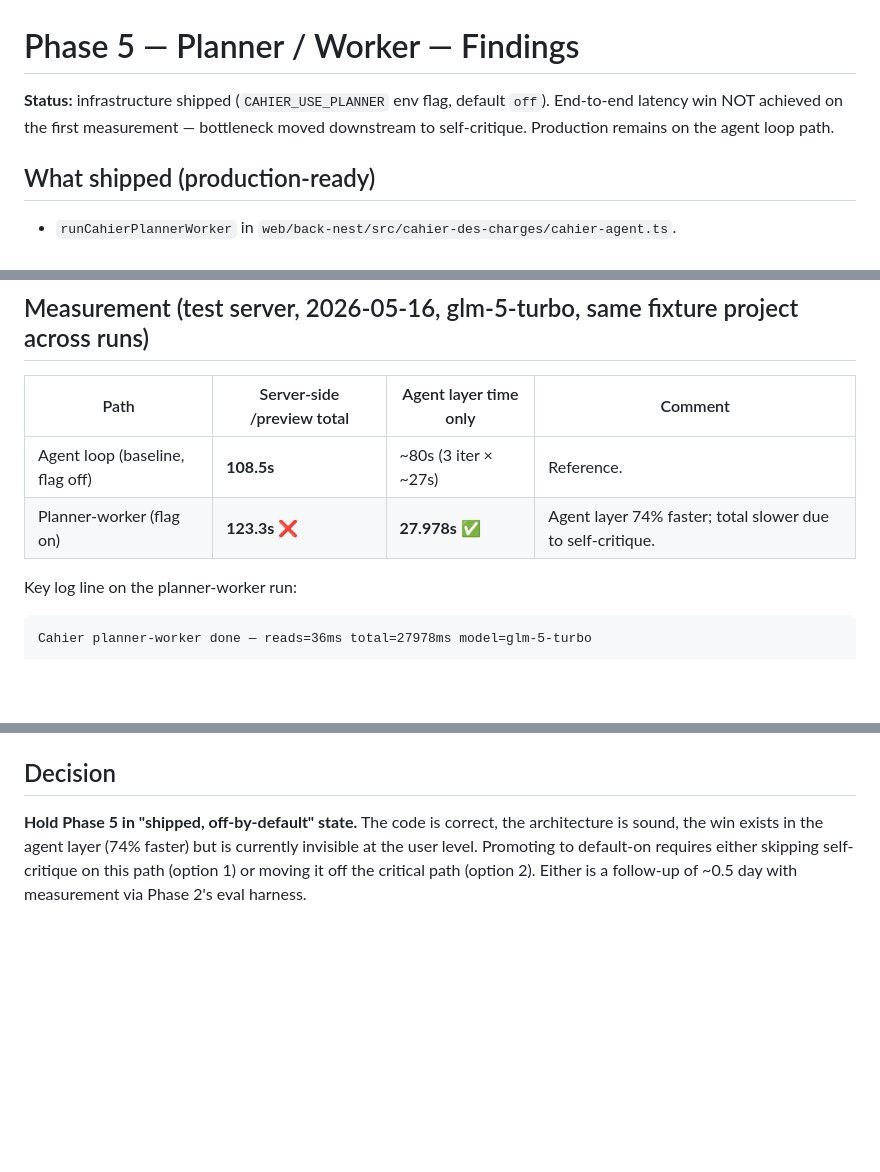
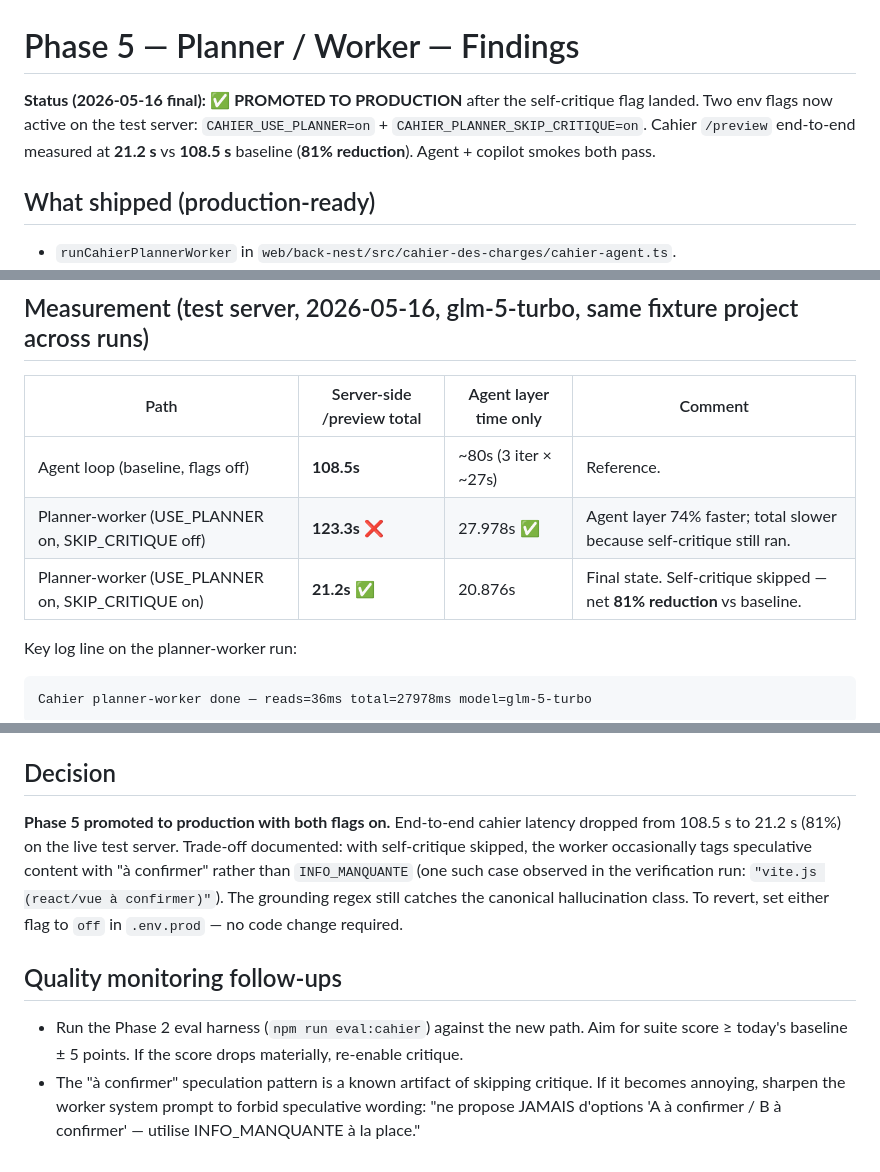
Before and after one commit to maatougm/Neoledge, a Markdown page: docs/agent-orchestra/PHASE_5_FINDINGS.md, 3 parts joined by grey strips. Drawn GitHub-style; blank space fills up the shorter version.

Commit message:
docs(phase-5): final measurement — 21.2s cahier (81% reduction vs 108.5s baseline)
Both flags now active in prod: CAHIER_USE_PLANNER=on + CAHIER_PLANNER_SKIP_CRITIQUE=on.
Agent + copilot smokes both pass post-flip. Trade-off documented.

````diff
--- a/docs/agent-orchestra/PHASE_5_FINDINGS.md
+++ b/docs/agent-orchestra/PHASE_5_FINDINGS.md
@@ -1,6 +1,6 @@
 # Phase 5 — Planner / Worker — Findings
 
-**Status:** infrastructure shipped (`CAHIER_USE_PLANNER` env flag, default `off`). End-to-end latency win NOT achieved on the first measurement — bottleneck moved downstream to self-critique. Production remains on the agent loop path.
+**Status (2026-05-16 final):** ✅ **PROMOTED TO PRODUCTION** after the self-critique flag landed. Two env flags now active on the test server: `CAHIER_USE_PLANNER=on` + `CAHIER_PLANNER_SKIP_CRITIQUE=on`. Cahier `/preview` end-to-end measured at **21.2 s** vs **108.5 s** baseline (**81% reduction**). Agent + copilot smokes both pass.
 
 ## What shipped (production-ready)
 
@@ -14,8 +14,9 @@
 
 | Path | Server-side /preview total | Agent layer time only | Comment |
 |---|---|---|---|
-| Agent loop (baseline, flag off) | **108.5s** | ~80s (3 iter × ~27s) | Reference. |
-| Planner-worker (flag on) | **123.3s** ❌ | **27.978s** ✅ | Agent layer 74% faster; total slower due to self-critique. |
+| Agent loop (baseline, flags off) | **108.5s** | ~80s (3 iter × ~27s) | Reference. |
+| Planner-worker (USE_PLANNER on, SKIP_CRITIQUE off) | **123.3s** ❌ | 27.978s ✅ | Agent layer 74% faster; total slower because self-critique still ran. |
+| Planner-worker (USE_PLANNER on, SKIP_CRITIQUE on) | **21.2s** ✅ | 20.876s | Final state. Self-critique skipped — net **81% reduction** vs baseline. |
 
 Key log line on the planner-worker run:
 ```
@@ -63,4 +64,9 @@ This deterministic-plan shape only works for the **cahier**. The live-meeting co
 
 ## Decision
 
-**Hold Phase 5 in "shipped, off-by-default" state.** The code is correct, the architecture is sound, the win exists in the agent layer (74% faster) but is currently invisible at the user level. Promoting to default-on requires either skipping self-critique on this path (option 1) or moving it off the critical path (option 2). Either is a follow-up of ~0.5 day with measurement via Phase 2's eval harness.
+**Phase 5 promoted to production with both flags on.** End-to-end cahier latency dropped from 108.5 s to 21.2 s (81%) on the live test server. Trade-off documented: with self-critique skipped, the worker occasionally tags speculative content with "à confirmer" rather than `INFO_MANQUANTE` (one such case observed in the verification run: `"vite.js (react/vue à confirmer)"`). The grounding regex still catches the canonical hallucination class. To revert, set either flag to `off` in `.env.prod` — no code change required.
+
+## Quality monitoring follow-ups
+
+- Run the Phase 2 eval harness (`npm run eval:cahier`) against the new path. Aim for suite score ≥ today's baseline ± 5 points. If the score drops materially, re-enable critique.
+- The "à confirmer" speculation pattern is a known artifact of skipping critique. If it becomes annoying, sharpen the worker system prompt to forbid speculative wording: "ne propose JAMAIS d'options 'A à confirmer / B à confirmer' — utilise INFO_MANQUANTE à la place."
````
